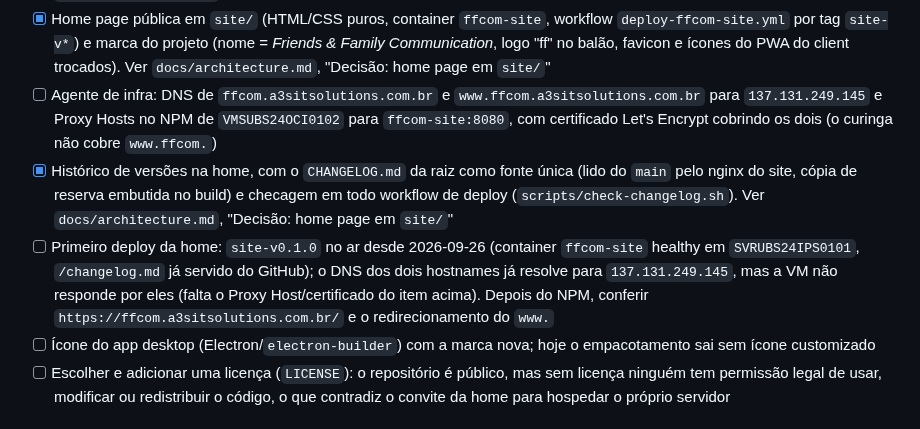
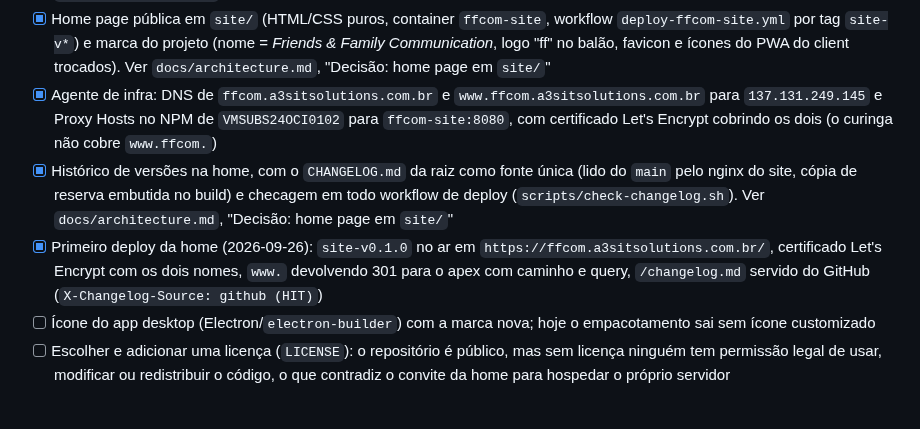
Before and after one commit to apolope/ffcom, a Markdown page: TODO.md, the part around the change. Drawn GitHub-style.

Commit message:
Registrar a home no ar em ffcom.a3sitsolutions.com.br
Co-Authored-By: Claude Opus 5.5 <noreply@anthropic.com>

```diff
--- a/TODO.md
+++ b/TODO.md
@@ -25,9 +25,9 @@ Todas as decisões abaixo foram tomadas — ver `docs/architecture.md` para o de
 - [x] Definir versionamento e forma de release dos binários (`server-central`, `server-channel`, `client`) — semver independente por componente, disparado por push de git tag (`central-v*`/`channel-v*`/`client-v*`); imagem GHCR ganha a tag de versão além do sha; `server-central`/`server-channel` expõem a versão em `GET /healthz`. Ver `docs/architecture.md`
 - [x] Provisionar `ffcom.a3sitsolutions.com` (DNS + certificado) para a instância oficial — domínio confirmado como `.com.br` (2026-09-21); coincide com o já usado na implantação de teste (`*.ffcom.a3sitsolutions.com.br`), que passa a ser a instância oficial, sem domínio novo a provisionar. Hostnames mantêm o sufixo `-test` onde já existia. Ver `docs/architecture.md`
 - [x] Home page pública em `site/` (HTML/CSS puros, container `ffcom-site`, workflow `deploy-ffcom-site.yml` por tag `site-v*`) e marca do projeto (nome = *Friends & Family Communication*, logo "ff" no balão, favicon e ícones do PWA do client trocados). Ver `docs/architecture.md`, "Decisão: home page em `site/`"
-- [ ] Agente de infra: DNS de `ffcom.a3sitsolutions.com.br` e `www.ffcom.a3sitsolutions.com.br` para `137.131.249.145` e Proxy Hosts no NPM de `VMSUBS24OCI0102` para `ffcom-site:8080`, com certificado Let's Encrypt cobrindo os dois (o curinga não cobre `www.ffcom.`)
+- [x] Agente de infra: DNS de `ffcom.a3sitsolutions.com.br` e `www.ffcom.a3sitsolutions.com.br` para `137.131.249.145` e Proxy Hosts no NPM de `VMSUBS24OCI0102` para `ffcom-site:8080`, com certificado Let's Encrypt cobrindo os dois (o curinga não cobre `www.ffcom.`)
 - [x] Histórico de versões na home, com o `CHANGELOG.md` da raiz como fonte única (lido do `main` pelo nginx do site, cópia de reserva embutida no build) e checagem em todo workflow de deploy (`scripts/check-changelog.sh`). Ver `docs/architecture.md`, "Decisão: home page em `site/`"
-- [ ] Primeiro deploy da home: `site-v0.1.0` no ar desde 2026-09-26 (container `ffcom-site` healthy em `SVRUBS24IPS0101`, `/changelog.md` já servido do GitHub); o DNS dos dois hostnames já resolve para `137.131.249.145`, mas a VM não responde por eles (falta o Proxy Host/certificado do item acima). Depois do NPM, conferir `https://ffcom.a3sitsolutions.com.br/` e o redirecionamento do `www.`
+- [x] Primeiro deploy da home (2026-09-26): `site-v0.1.0` no ar em `https://ffcom.a3sitsolutions.com.br/`, certificado Let's Encrypt com os dois nomes, `www.` devolvendo 301 para o apex com caminho e query, `/changelog.md` servido do GitHub (`X-Changelog-Source: github (HIT)`)
 - [ ] Ícone do app desktop (Electron/`electron-builder`) com a marca nova; hoje o empacotamento sai sem ícone customizado
 - [ ] Escolher e adicionar uma licença (`LICENSE`): o repositório é público, mas sem licença ninguém tem permissão legal de usar, modificar ou redistribuir o código, o que contradiz o convite da home para hospedar o próprio servidor
 
```
